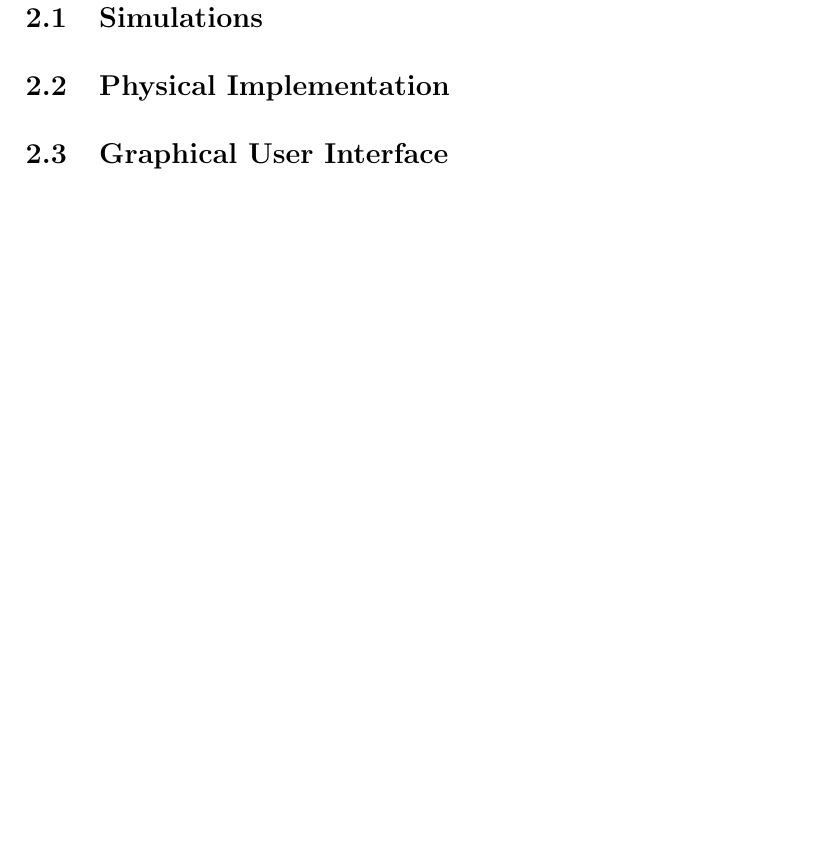
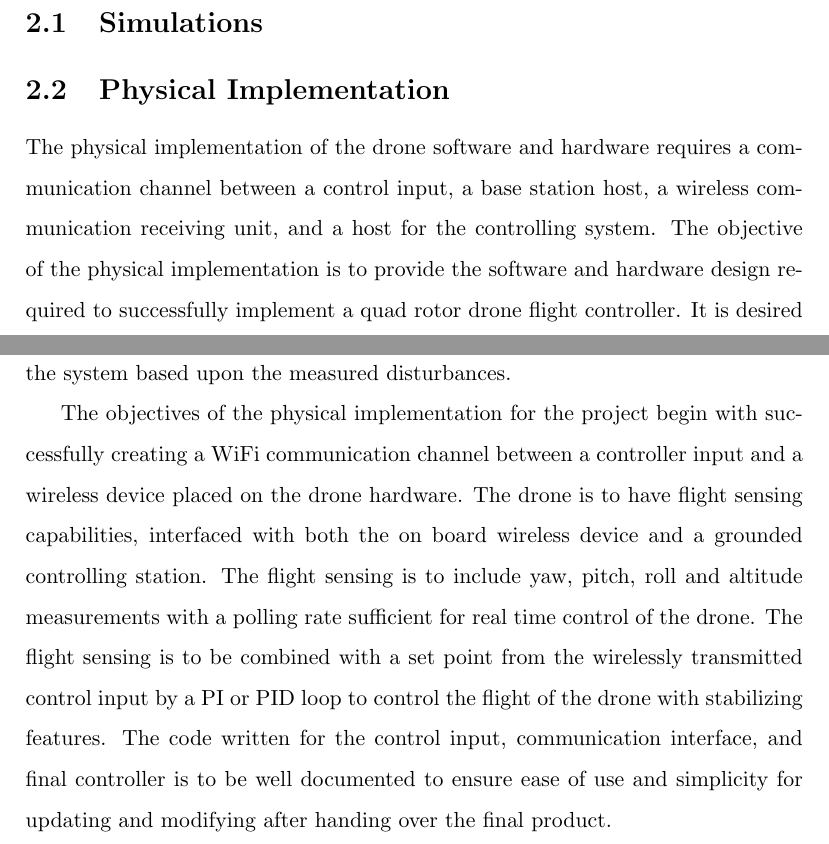
Before and after one commit to Brendoncamm/SYP, a LaTeX paper (Documents/Second Semester Report/report2.tex, which reads Documents/Second Semester Report/Section Verbatim/Introduction.tex): part of page 8 of 19 before the commit and two parts of pages 6 and 7 of 20 after it, the two joined at a grey line, cut so that both start at the same text, the shorter picture padded with empty space. Compiled offline with pdfLaTeX.

Commit message:
Update Introduction.tex

```diff
--- a/Documents/Second Semester Report/Section Verbatim/Introduction.tex
+++ b/Documents/Second Semester Report/Section Verbatim/Introduction.tex
@@ -7,4 +7,9 @@
 \subsection{Physical Implementation}
 
 
+The physical implementation of the drone software and hardware requires a communication channel between a control input, a base station host, a wireless communication receiving unit, and a host for the controlling system. The objective of the physical implementation is to provide the software and hardware design required to successfully implement a quad rotor drone flight controller. It is desired to have a controller that is capable of sensing disturbances in flight and stabilizing the system based upon the measured disturbances.
+
+The objectives of the physical implementation for the project begin with successfully creating a WiFi communication channel between a controller input and a wireless device placed on the drone hardware. The drone is to have flight sensing capabilities, interfaced with both the on board wireless device and a grounded controlling station. The flight sensing is to include yaw, pitch, roll and altitude measurements with a polling rate sufficient for real time control of the drone. The flight sensing is to be combined with a set point from the wirelessly transmitted control input by a PI or PID loop to control the flight of the drone with stabilizing features. The code written for the control input, communication interface, and final controller is to be well documented to ensure ease of use and simplicity for updating and modifying after handing over the final product.
+
+
 \subsection{Graphical User Interface}
```
